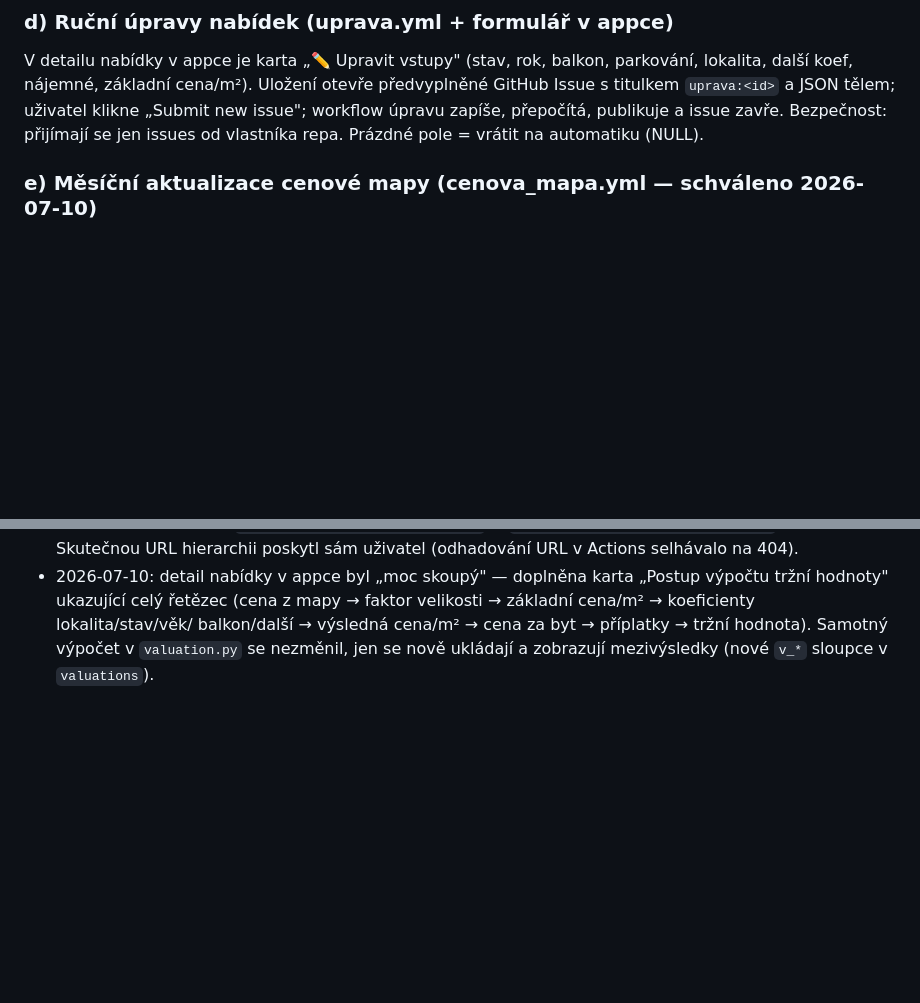
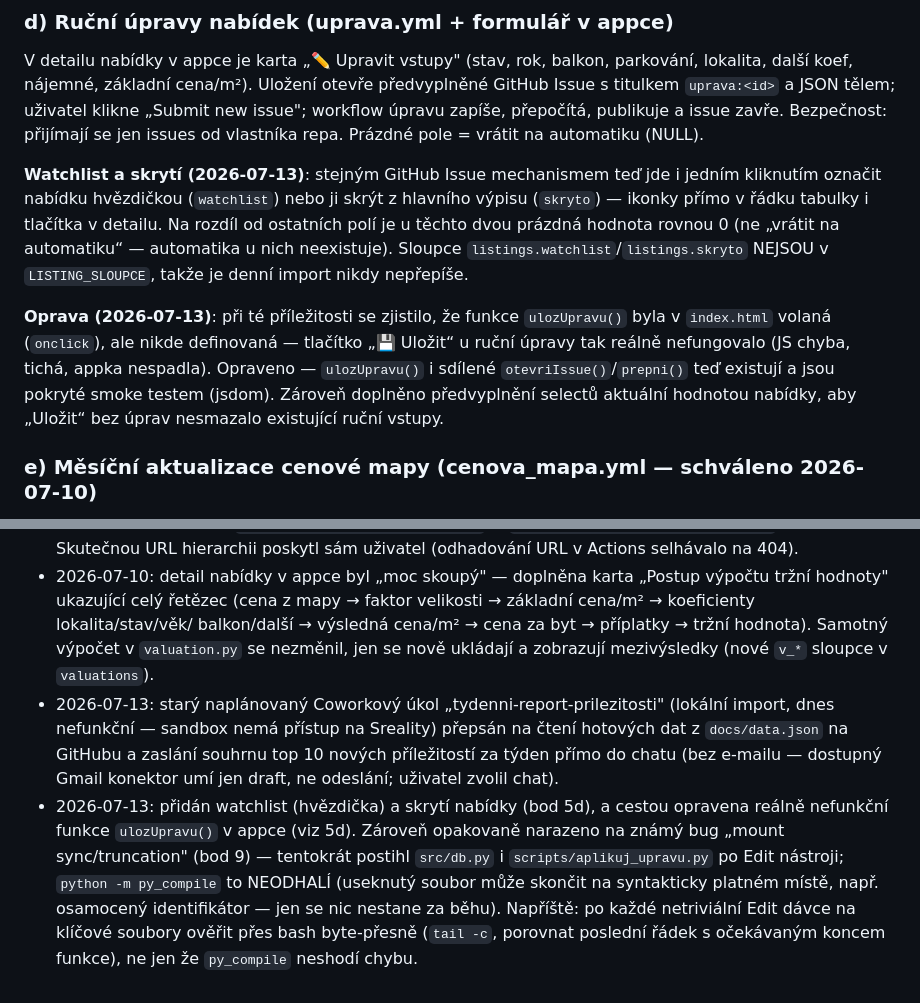
Before and after one commit to ORosa10/oceneni-nemovitosti, a Markdown page: PREDAVACI.md, 2 parts joined by grey strips. GitHub-like rendering; blank space fills up the shorter version.

Commit message:
PREDAVACI.md: zaznam watchlist/skryto, opravy ulozUpravu a mount-truncation incidentu

```diff
--- a/PREDAVACI.md
+++ b/PREDAVACI.md
@@ -160,6 +160,22 @@ klikne „Submit new issue"; workflow úpravu zapíše, přepočítá, publikuje
 a issue zavře. Bezpečnost: přijímají se jen issues od vlastníka repa.
 Prázdné pole = vrátit na automatiku (NULL).
 
+**Watchlist a skrytí (2026-07-13)**: stejným GitHub Issue mechanismem teď
+jde i jedním kliknutím označit nabídku hvězdičkou (`watchlist`) nebo ji
+skrýt z hlavního výpisu (`skryto`) — ikonky přímo v řádku tabulky i
+tlačítka v detailu. Na rozdíl od ostatních polí je u těchto dvou prázdná
+hodnota rovnou 0 (ne „vrátit na automatiku“ — automatika u nich neexistuje).
+Sloupce `listings.watchlist`/`listings.skryto` NEJSOU v `LISTING_SLOUPCE`,
+takže je denní import nikdy nepřepíše.
+
+**Oprava (2026-07-13)**: při té příležitosti se zjistilo, že funkce
+`ulozUpravu()` byla v `index.html` volaná (`onclick`), ale nikde
+definovaná — tlačítko „💾 Uložit“ u ruční úpravy tak reálně nefungovalo
+(JS chyba, tichá, appka nespadla). Opraveno — `ulozUpravu()` i sdílené
+`otevriIssue()`/`prepni()` teď existují a jsou pokryté smoke testem
+(jsdom). Zároveň doplněno předvyplnění selectů aktuální hodnotou nabídky,
+aby „Uložit“ bez úprav nesmazalo existující ruční vstupy.
+
 ### e) Měsíční aktualizace cenové mapy (cenova_mapa.yml — schváleno 2026-07-10)
 Uživatel potvrdil, že `data/price_map.csv` původně vzniklo ze Sreality
 Atlasu cen prodaných bytů (`sreality.cz/cenova-mapa`) a odsouhlasil, že se
@@ -298,3 +314,18 @@ denním během.
   balkon/další → výsledná cena/m² → cena za byt → příplatky → tržní
   hodnota). Samotný výpočet v `valuation.py` se nezměnil, jen se nově
   ukládají a zobrazují mezivýsledky (nové `v_*` sloupce v `valuations`).
+- 2026-07-13: starý naplánovaný Coworkový úkol „tydenni-report-prilezitosti"
+  (lokální import, dnes nefunkční — sandbox nemá přístup na Sreality)
+  přepsán na čtení hotových dat z `docs/data.json` na GitHubu a zaslání
+  souhrnu top 10 nových příležitostí za týden přímo do chatu (bez e-mailu —
+  dostupný Gmail konektor umí jen draft, ne odeslání; uživatel zvolil chat).
+- 2026-07-13: přidán watchlist (hvězdička) a skrytí nabídky (bod 5d), a
+  cestou opravena reálně nefunkční funkce `ulozUpravu()` v appce (viz 5d).
+  Zároveň opakovaně narazeno na známý bug „mount sync/truncation" (bod 9)
+  — tentokrát postihl `src/db.py` i `scripts/aplikuj_upravu.py` po Edit
+  nástroji; `python -m py_compile` to NEODHALÍ (useknutý soubor může
+  skončit na syntakticky platném místě, např. osamocený identifikátor —
+  jen se nic nestane za běhu). Napříště: po každé netriviální Edit dávce
+  na klíčové soubory ověřit přes bash byte-přesně (`tail -c`, porovnat
+  poslední řádek s očekávaným koncem funkce), ne jen že `py_compile`
+  neshodí chybu.
```
